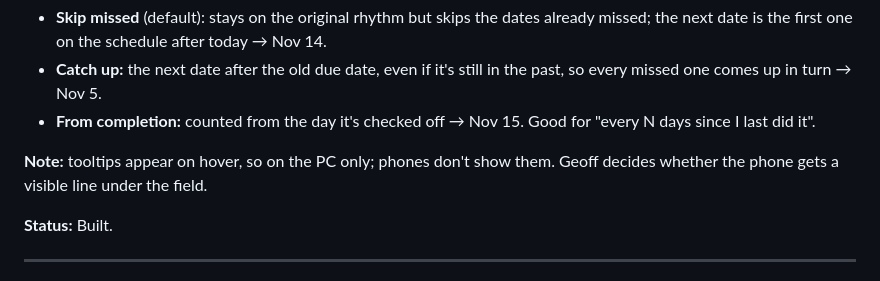
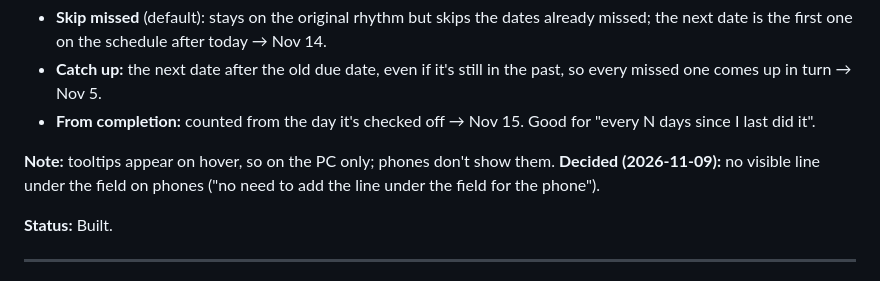
Before and after one commit to gvd1024/html-todo-app, a Markdown page: docs/specs/round-2-spec.md, the part around the change. Drawn GitHub-style.

Commit message:
R2-16: record decision - no phone hint line
Co-Authored-By: Claude Opus 5.5 <noreply@anthropic.com>

```diff
--- a/docs/specs/round-2-spec.md
+++ b/docs/specs/round-2-spec.md
@@ -1370,7 +1370,7 @@ Explained to Geoff with a sketch:
 - **Catch up:** the next date after the old due date, even if it's still in the past, so every missed one comes up in turn → Nov 5.
 - **From completion:** counted from the day it's checked off → Nov 15. Good for "every N days since I last did it".
 
-**Note:** tooltips appear on hover, so on the PC only; phones don't show them. Geoff decides whether the phone gets a visible line under the field.
+**Note:** tooltips appear on hover, so on the PC only; phones don't show them. **Decided (2026-11-09):** no visible line under the field on phones ("no need to add the line under the field for the phone").
 
 **Status:** Built.
 
```
